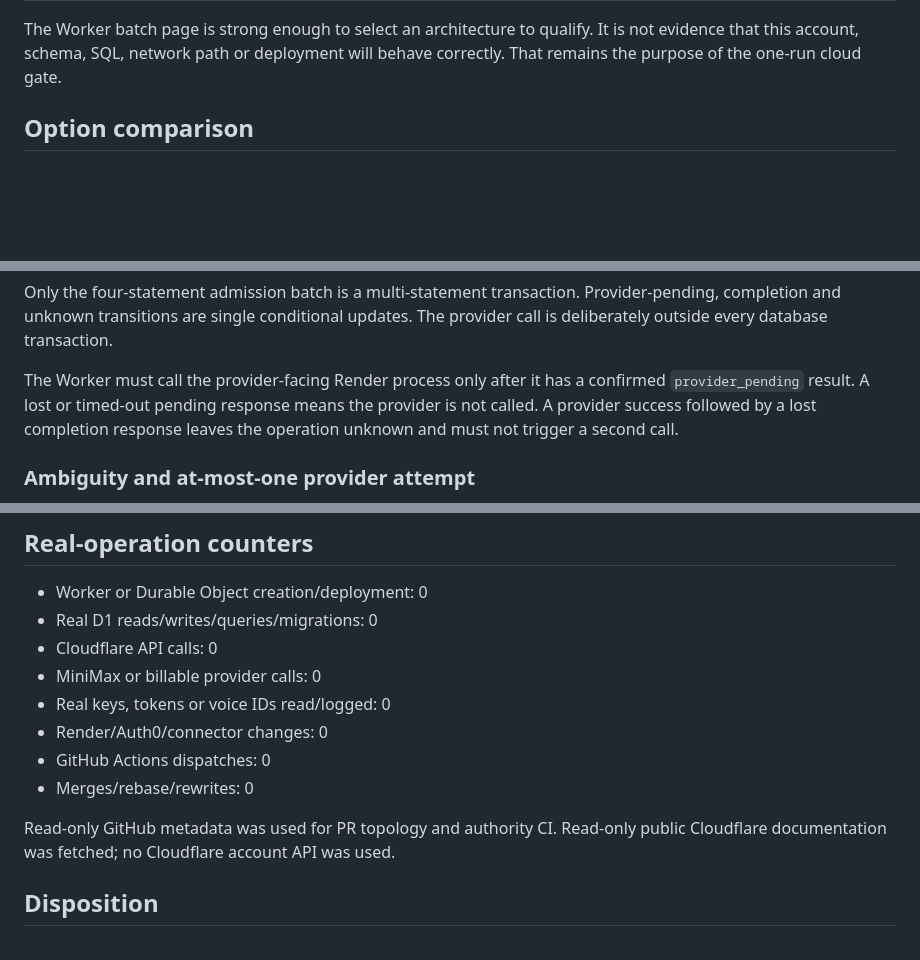
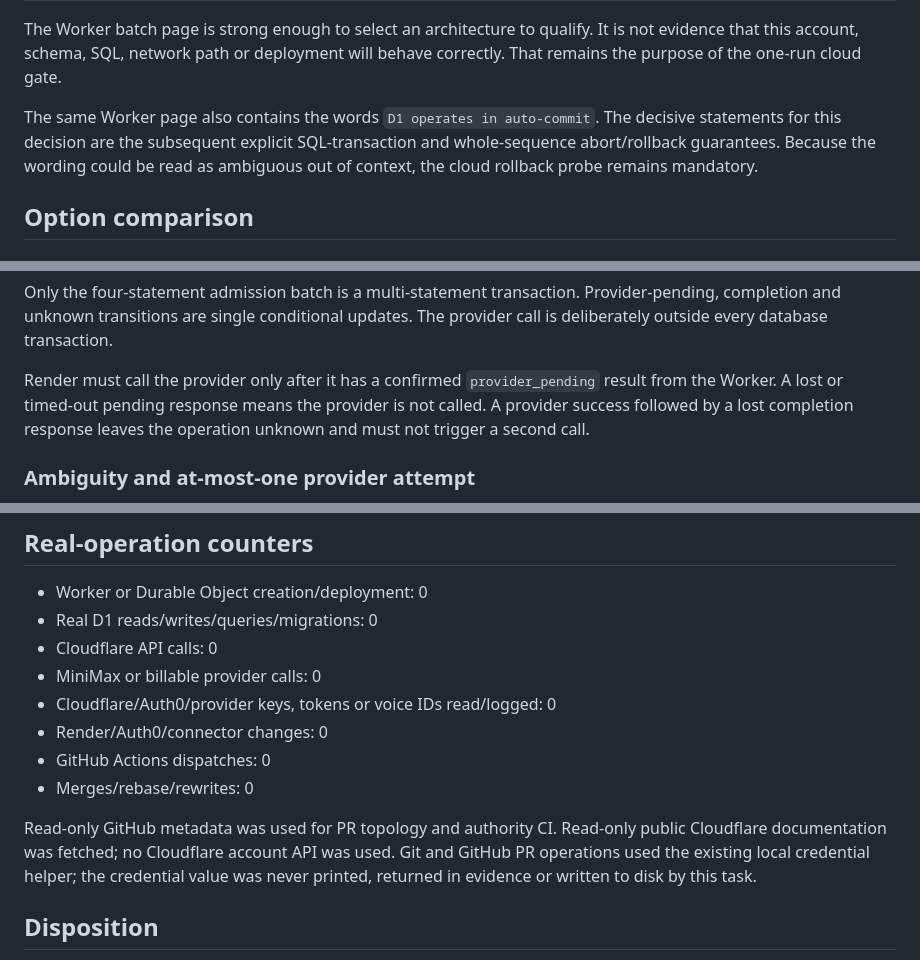
Before and after one commit to nuonuo310/ShenShu-Voice-MCP, a Markdown page: docs/v1-closure/D1-ATOMIC-ARCHITECTURE-DECISION-20261023.md, 3 parts joined by grey strips. Drawn GitHub-style; blank space fills up the shorter version.

Commit message:
docs(voice): clarify D1 atomic evidence boundary

```diff
--- a/docs/v1-closure/D1-ATOMIC-ARCHITECTURE-DECISION-20261023.md
+++ b/docs/v1-closure/D1-ATOMIC-ARCHITECTURE-DECISION-20261023.md
@@ -99,6 +99,11 @@ the dates published by Cloudflare, not the access date.
 The Worker batch page is strong enough to select an architecture to qualify. It
 is not evidence that this account, schema, SQL, network path or deployment will
 behave correctly. That remains the purpose of the one-run cloud gate.
+
+The same Worker page also contains the words `D1 operates in auto-commit`. The
+decisive statements for this decision are the subsequent explicit SQL-transaction
+and whole-sequence abort/rollback guarantees. Because the wording could be read
+as ambiguous out of context, the cloud rollback probe remains mandatory.
 
 ## Option comparison
 
@@ -284,10 +289,10 @@ Only the four-statement admission batch is a multi-statement transaction.
 Provider-pending, completion and unknown transitions are single conditional
 updates. The provider call is deliberately outside every database transaction.
 
-The Worker must call the provider-facing Render process only after it has a
-confirmed `provider_pending` result. A lost or timed-out pending response means
-the provider is not called. A provider success followed by a lost completion
-response leaves the operation unknown and must not trigger a second call.
+Render must call the provider only after it has a confirmed `provider_pending`
+result from the Worker. A lost or timed-out pending response means the provider
+is not called. A provider success followed by a lost completion response leaves
+the operation unknown and must not trigger a second call.
 
 ### Ambiguity and at-most-one provider attempt
 
@@ -488,13 +493,16 @@ audibility, then one separately approved MiniMax E2E.
 - Real D1 reads/writes/queries/migrations: 0
 - Cloudflare API calls: 0
 - MiniMax or billable provider calls: 0
-- Real keys, tokens or voice IDs read/logged: 0
+- Cloudflare/Auth0/provider keys, tokens or voice IDs read/logged: 0
 - Render/Auth0/connector changes: 0
 - GitHub Actions dispatches: 0
 - Merges/rebase/rewrites: 0
 
 Read-only GitHub metadata was used for PR topology and authority CI. Read-only
 public Cloudflare documentation was fetched; no Cloudflare account API was used.
+Git and GitHub PR operations used the existing local credential helper; the
+credential value was never printed, returned in evidence or written to disk by
+this task.
 
 ## Disposition
 
```
